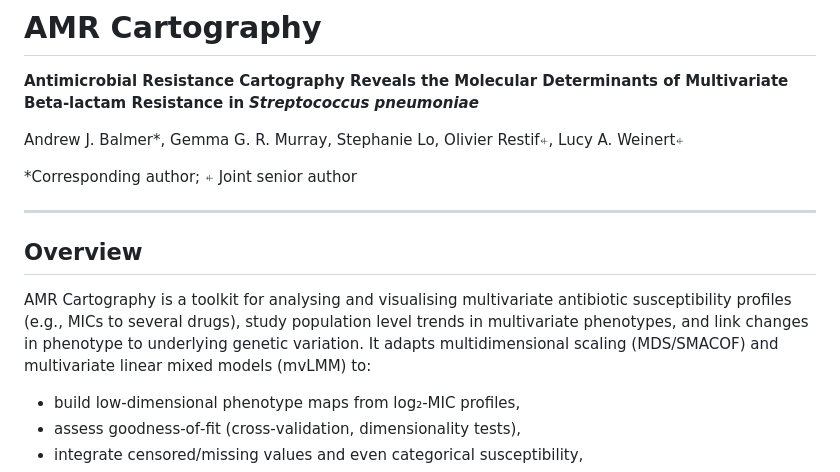
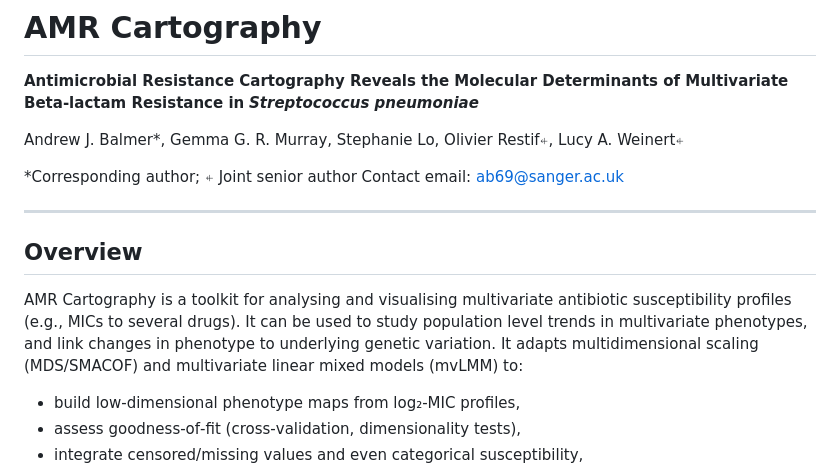
Before and after one commit to AndrewBalmer/AMR-cartography, a Markdown page: README.md, the part around the change. Rendered like a GitHub page.

```diff
--- a/README.md
+++ b/README.md
@@ -6,12 +6,13 @@
 Andrew J. Balmer\*, Gemma G. R. Murray, Stephanie Lo, Olivier Restif⍅, Lucy A. Weinert⍅
 
 \*Corresponding author; ⍅ Joint senior author
+Contact email: ab69@sanger.ac.uk
 
 ---
 
 ## Overview
 
-AMR Cartography is a toolkit for analysing and visualising multivariate antibiotic susceptibility profiles (e.g., MICs to several drugs), study population level trends in multivariate phenotypes, and link changes in phenotype to underlying genetic variation. It adapts multidimensional scaling (MDS/SMACOF) and multivariate linear mixed models (mvLMM) to:
+AMR Cartography is a toolkit for analysing and visualising multivariate antibiotic susceptibility profiles (e.g., MICs to several drugs). It can be used to study population level trends in multivariate phenotypes, and link changes in phenotype to underlying genetic variation. It adapts multidimensional scaling (MDS/SMACOF) and multivariate linear mixed models (mvLMM) to:
 
 * build low‑dimensional phenotype maps from log₂‑MIC profiles,
 * assess goodness‑of‑fit (cross‑validation, dimensionality tests),
```
